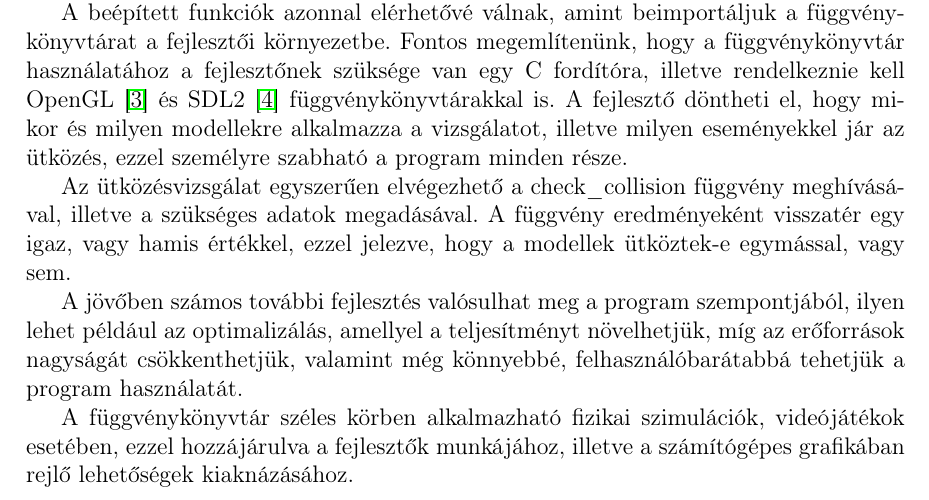
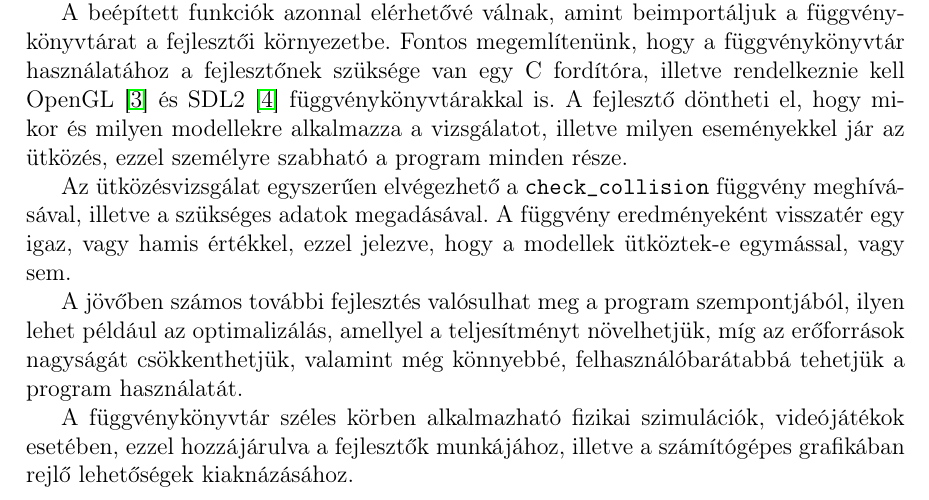
Before and after one commit to SzollosiJanos/Szakdolgozat, a LaTeX document (Szakdolgozat/dolgozat.tex, which reads Szakdolgozat/chapters/7_summary.tex): part of page 31 of 33, cut so that both start at the same text. Compiled offline with pdfLaTeX.

Commit message:
Update 7_summary.tex

```diff
--- a/Szakdolgozat/chapters/7_summary.tex
+++ b/Szakdolgozat/chapters/7_summary.tex
@@ -4,7 +4,7 @@ A szakdolgozat eredménye egy könnyen használható függvénykönyvtár, amely
 
 A beépített funkciók azonnal elérhetővé válnak, amint beimportáljuk a függvénykönyvtárat a fejlesztői környezetbe. Fontos megemlítenünk, hogy a függvénykönyvtár használatához a fejlesztőnek szüksége van egy C fordítóra, illetve rendelkeznie kell OpenGL \cite{OpenGL} és SDL2 \cite{SDL2} függvénykönyvtárakkal is. A fejlesztő döntheti el, hogy mikor és milyen modellekre alkalmazza a vizsgálatot, illetve milyen eseményekkel jár az ütközés, ezzel személyre szabható a program minden része.
 
-Az ütközésvizsgálat egyszerűen elvégezhető a check\_collision függvény meghívásával, illetve a szükséges adatok megadásával. A függvény eredményeként visszatér egy igaz, vagy hamis értékkel, ezzel jelezve, hogy a modellek ütköztek-e egymással, vagy sem.
+Az ütközésvizsgálat egyszerűen elvégezhető a \texttt{check\_collision} függvény meghívásával, illetve a szükséges adatok megadásával. A függvény eredményeként visszatér egy igaz, vagy hamis értékkel, ezzel jelezve, hogy a modellek ütköztek-e egymással, vagy sem.
 
 A jövőben számos további fejlesztés valósulhat meg a program szempontjából, ilyen lehet például az optimalizálás, amellyel a teljesítményt növelhetjük, míg az erőforrások nagyságát csökkenthetjük, valamint még könnyebbé, felhasználóbarátabbá tehetjük a program használatát.
 
```
